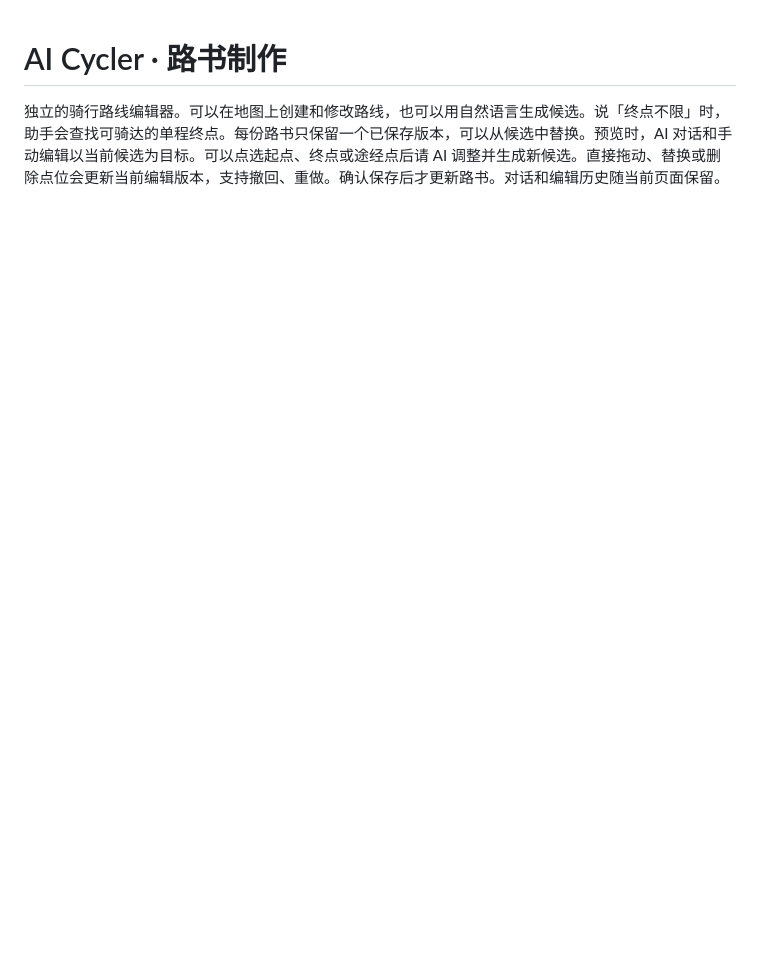
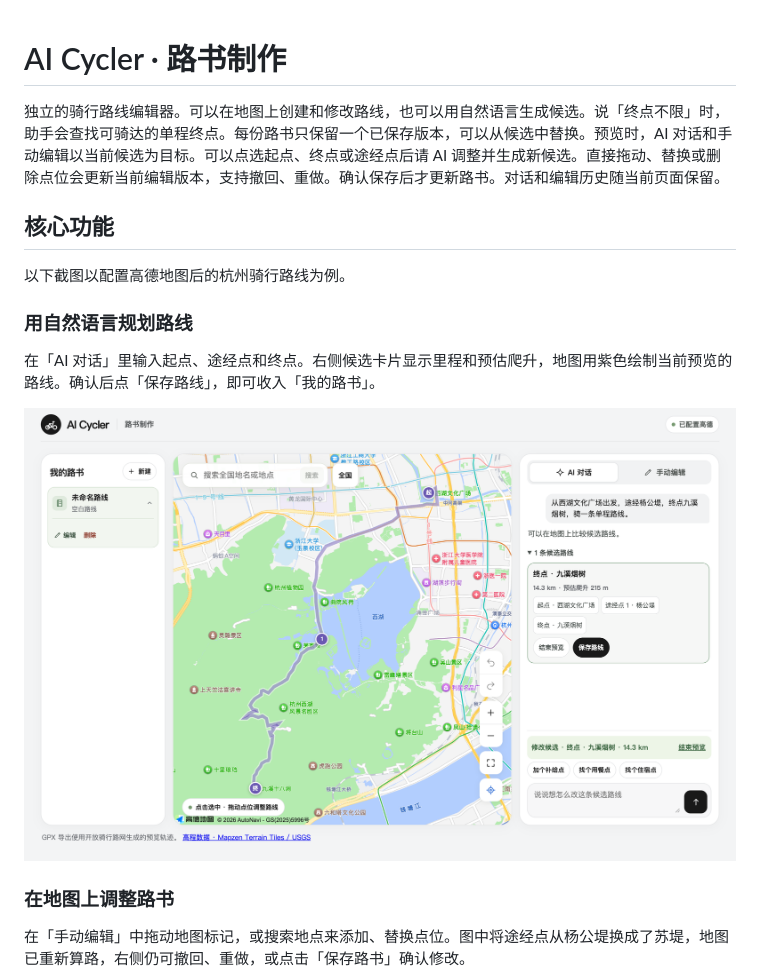
Before and after one commit to yininglee/cycler-roadbook, a Markdown page: README.md, the part around one of its changes. GitHub-like rendering; pictures changed too: docs/screenshots/ai-planning.png (added); blank space fills up the shorter version.

```diff
--- a/README.md
+++ b/README.md
@@ -1,3 +1,18 @@
 # AI Cycler · 路书制作
 
 独立的骑行路线编辑器。可以在地图上创建和修改路线，也可以用自然语言生成候选。说「终点不限」时，助手会查找可骑达的单程终点。每份路书只保留一个已保存版本，可以从候选中替换。预览时，AI 对话和手动编辑以当前候选为目标。可以点选起点、终点或途经点后请 AI 调整并生成新候选。直接拖动、替换或删除点位会更新当前编辑版本，支持撤回、重做。确认保存后才更新路书。对话和编辑历史随当前页面保留。
+
+## 核心功能
+
+以下截图以配置高德地图后的杭州骑行路线为例。
+
+### 用自然语言规划路线
+
+在「AI 对话」里输入起点、途经点和终点。右侧候选卡片显示里程和预估爬升，地图用紫色绘制当前预览的路线。确认后点「保存路线」，即可收入「我的路书」。
+
+![AI 对话根据西湖文化广场、杨公堤和九溪烟树生成骑行路线，地图显示紫色预览](docs/screenshots/ai-planning.png)
+
+### 在地图上调整路书
+
+在「手动编辑」中拖动地图标记，或搜索地点来添加、替换点位。图中将途经点从杨公堤换成了苏堤，地图已重新算路，右侧仍可撤回、重做，或点击「保存路书」确认修改。
+
```
Also changed, not shown: other parts of README.md (+7 -0 lines), docs/screenshots/gpx-preview.png (added), docs/screenshots/manual-editing.png (added).
